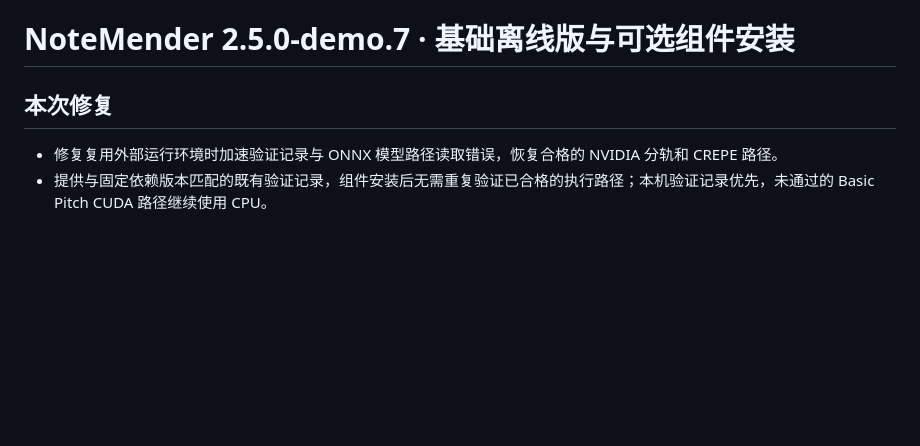
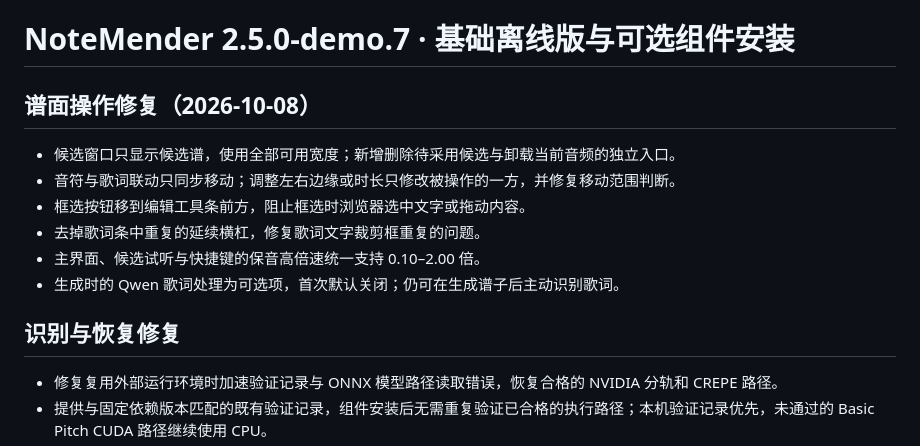
Before and after one commit to goldotto/NoteMender, a Markdown page: RELEASE_NOTES.md, the part around the change. Drawn GitHub-style; blank space fills up the shorter version.

Commit message:
Document demo.7 editing and playback fixes

```diff
--- a/RELEASE_NOTES.md
+++ b/RELEASE_NOTES.md
@@ -1,6 +1,15 @@
 # NoteMender 2.5.0-demo.7 · 基础离线版与可选组件安装
 
-## 本次修复
+## 谱面操作修复（2026-10-08）
+
+- 候选窗口只显示候选谱，使用全部可用宽度；新增删除待采用候选与卸载当前音频的独立入口。
+- 音符与歌词联动只同步移动；调整左右边缘或时长只修改被操作的一方，并修复移动范围判断。
+- 框选按钮移到编辑工具条前方，阻止框选时浏览器选中文字或拖动内容。
+- 去掉歌词条中重复的延续横杠，修复歌词文字裁剪框重复的问题。
+- 主界面、候选试听与快捷键的保音高倍速统一支持 0.10–2.00 倍。
+- 生成时的 Qwen 歌词处理为可选项，首次默认关闭；仍可在生成谱子后主动识别歌词。
+
+## 识别与恢复修复
 
 - 修复复用外部运行环境时加速验证记录与 ONNX 模型路径读取错误，恢复合格的 NVIDIA 分轨和 CREPE 路径。
 - 提供与固定依赖版本匹配的既有验证记录，组件安装后无需重复验证已合格的执行路径；本机验证记录优先，未通过的 Basic Pitch CUDA 路径继续使用 CPU。
```
